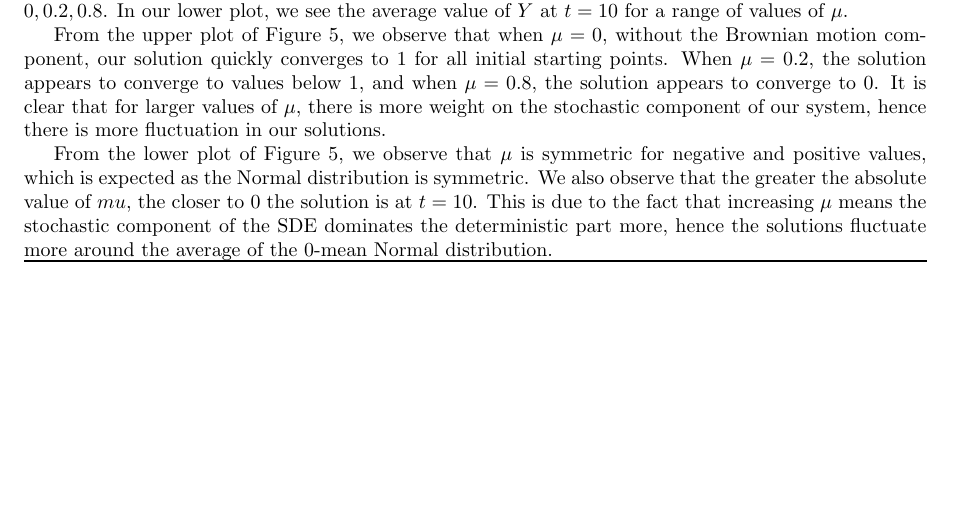
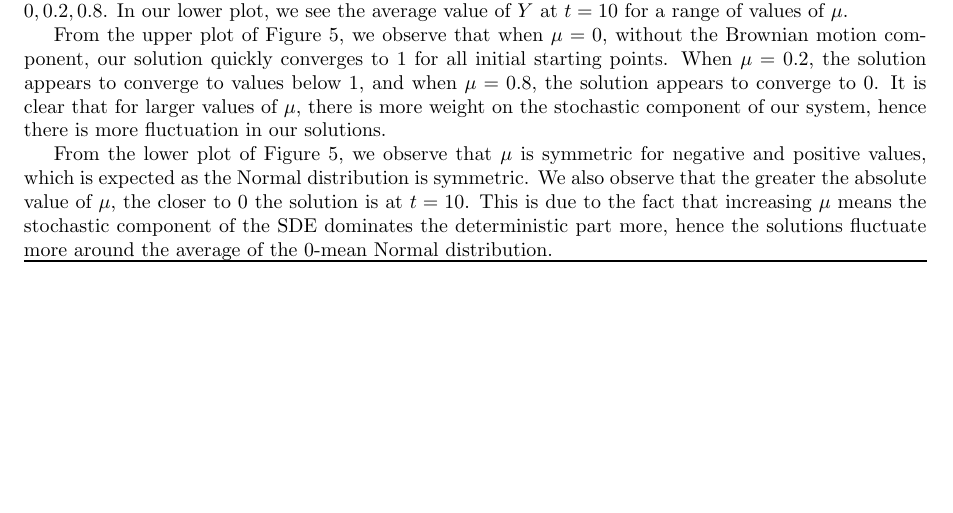
Before and after one commit to Philament1/SciComp-Coursework, a LaTeX document (Project 2/report2.tex): part of page 5 of 5, cut so that both start at the same text. Compiled offline with pdfLaTeX.

Commit message:
Updates from Overleaf

```diff
--- a/Project 2/report2.tex
+++ b/Project 2/report2.tex
@@ -204,7 +204,7 @@ In Figure \ref{fig5}, in our upper plot, we see the average solution from our st
 
 From the upper plot of Figure \ref{fig5}, we observe that when $\mu = 0$, without the Brownian motion component, our solution quickly converges to 1 for all initial starting points. When $\mu = 0.2$, the solution appears to converge to values below $1$, and when $\mu = 0.8$, the solution appears to converge to 0. It is clear that for larger values of $\mu$, there is more weight on the stochastic component of our system, hence there is more fluctuation in our solutions.
 
-From the lower plot of Figure \ref{fig5}, we observe that $\mu$ is symmetric for negative and positive values, which is expected as the Normal distribution is symmetric. We also observe that the greater the absolute value of $mu$, the closer to 0 the solution is at $t=10$. This is due to the fact that increasing $\mu$ means the stochastic component of the SDE dominates the deterministic part more, hence the solutions fluctuate more around the average of the 0-mean Normal distribution.
+From the lower plot of Figure \ref{fig5}, we observe that $\mu$ is symmetric for negative and positive values, which is expected as the Normal distribution is symmetric. We also observe that the greater the absolute value of $\mu$, the closer to 0 the solution is at $t=10$. This is due to the fact that increasing $\mu$ means the stochastic component of the SDE dominates the deterministic part more, hence the solutions fluctuate more around the average of the 0-mean Normal distribution.
 
 %Add additional figures if needed
 %---------------- End Part 2 -------------------
```
